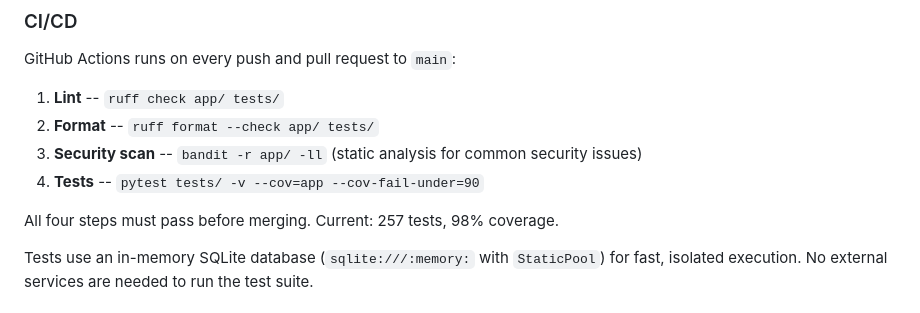
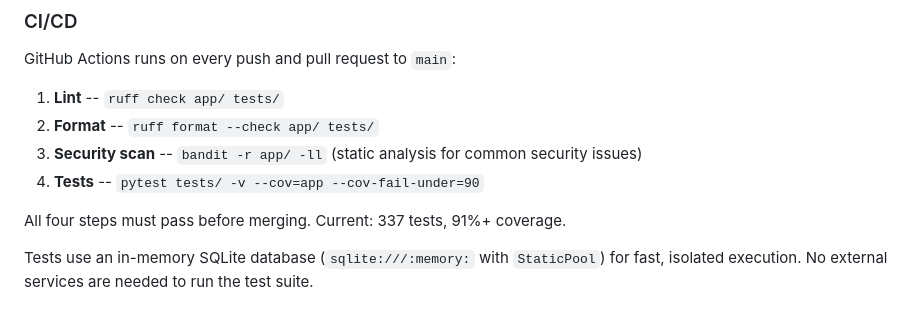
Before and after one commit to angel3848/AI-Nurse-Project, a Markdown page: docs/deployment.md, the part around the change. GitHub-like rendering.

Commit message:
docs: refresh test count in deployment guide
Updates stale "257 tests, 98% coverage" reference to reflect the
current "337 tests, 91%+ coverage" after the encounter + allergy work.

Co-Authored-By: Claude Opus 4.7 (1M context) <noreply@anthropic.com>

```diff
--- a/docs/deployment.md
+++ b/docs/deployment.md
@@ -243,7 +243,7 @@ GitHub Actions runs on every push and pull request to `main`:
 3. **Security scan** -- `bandit -r app/ -ll` (static analysis for common security issues)
 4. **Tests** -- `pytest tests/ -v --cov=app --cov-fail-under=90`
 
-All four steps must pass before merging. Current: 257 tests, 98% coverage.
+All four steps must pass before merging. Current: 337 tests, 91%+ coverage.
 
 Tests use an in-memory SQLite database (`sqlite:///:memory:` with `StaticPool`) for fast, isolated execution. No external services are needed to run the test suite.
 
```
